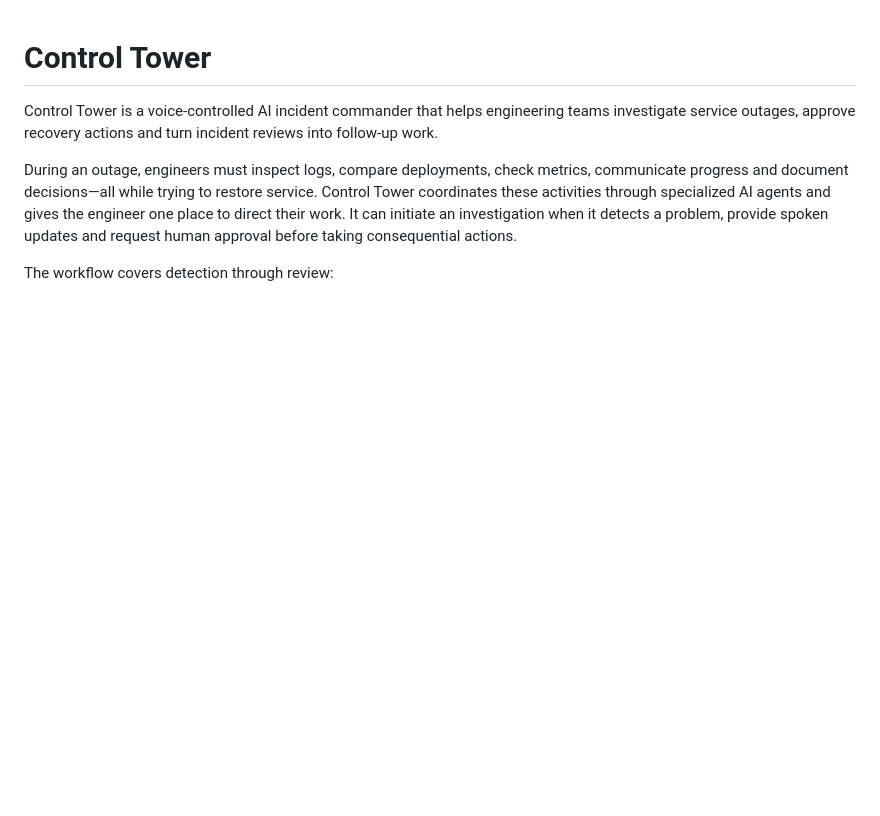
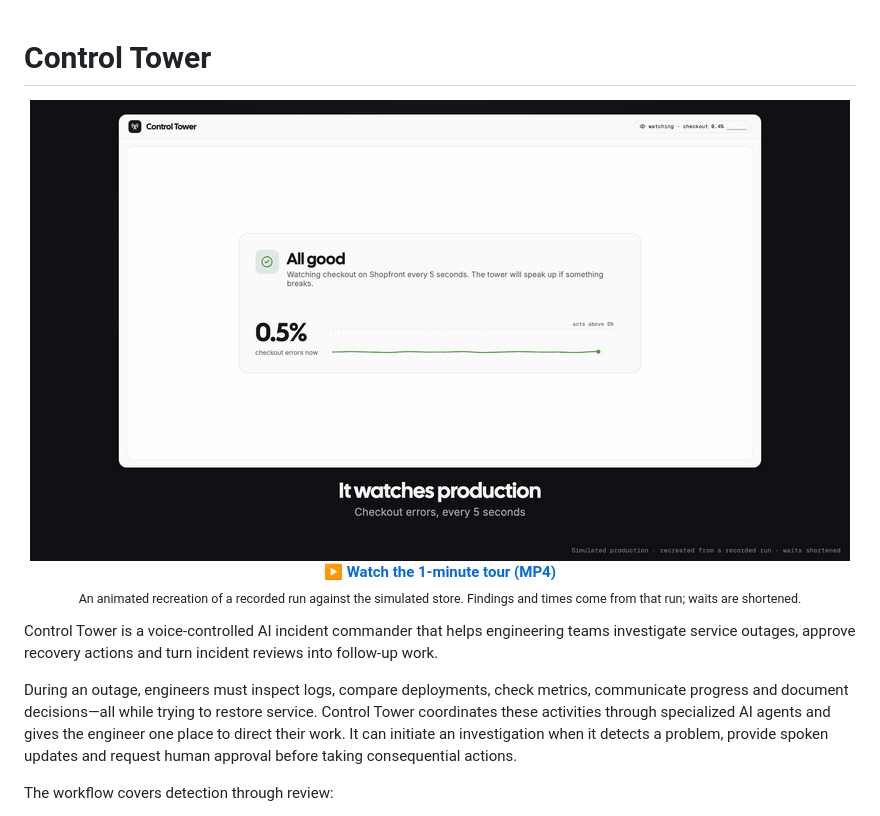
Before and after one commit to naamanu/beebot, a Markdown page: README.md, the part around the change. GitHub-like rendering; pictures changed too: docs/media/control-tower-tour-preview.gif (added); blank space fills up the shorter version.

```diff
--- a/README.md
+++ b/README.md
@@ -1,4 +1,14 @@
 # Control Tower
+
+<p align="center">
+  <a href="docs/media/control-tower-tour.mp4">
+    <img src="docs/media/control-tower-tour-preview.gif" alt="Control Tower tour: the tower detects a bad deploy, four agents investigate, the engineer approves a rollback and the postmortem is written" width="820">
+  </a>
+  <br>
+  <a href="docs/media/control-tower-tour.mp4"><b>▶ Watch the 1-minute tour (MP4)</b></a>
+  <br>
+  <sub>An animated recreation of a recorded run against the simulated store. Findings and times come from that run; waits are shortened.</sub>
+</p>
 
 Control Tower is a voice-controlled AI incident commander that helps engineering teams investigate service outages, approve recovery actions and turn incident reviews into follow-up work.
 
```
Also changed, not shown: video/README.md (added, +37 -0 lines), 15 other files.
